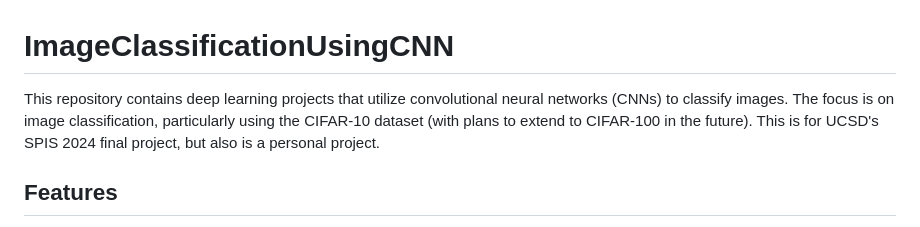
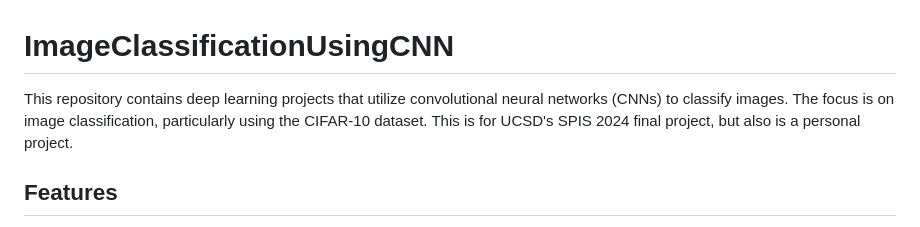
Before and after one commit to TDoeG/CoalitionOfML, a Markdown page: README.md, the part around the change. Rendered like a GitHub page.

Commit message:
Removed Plans
Signed-off-by: Tyler Houy <89762933+itsTylrr@users.noreply.github.com>

```diff
--- a/README.md
+++ b/README.md
@@ -1,5 +1,5 @@
 # ImageClassificationUsingCNN
-This repository contains deep learning projects that utilize convolutional neural networks (CNNs) to classify images. The focus is on image classification, particularly using the CIFAR-10 dataset (with plans to extend to CIFAR-100 in the future). This is for UCSD's SPIS 2024 final project, but also is a personal project.
+This repository contains deep learning projects that utilize convolutional neural networks (CNNs) to classify images. The focus is on image classification, particularly using the CIFAR-10 dataset. This is for UCSD's SPIS 2024 final project, but also is a personal project.
 
 ## Features
 - **Deep Learning Model**: Implements a convolutional neural network for image classification.
```
